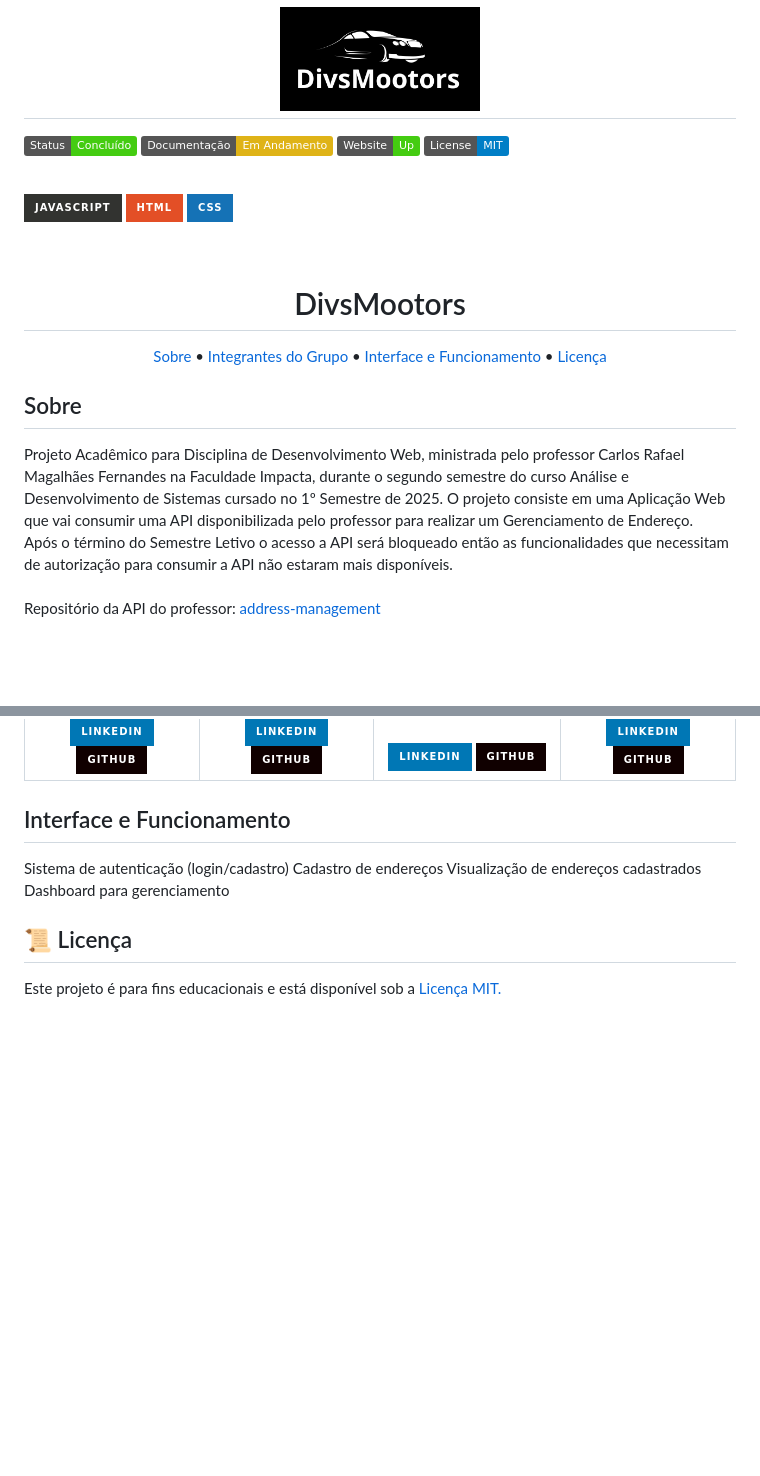
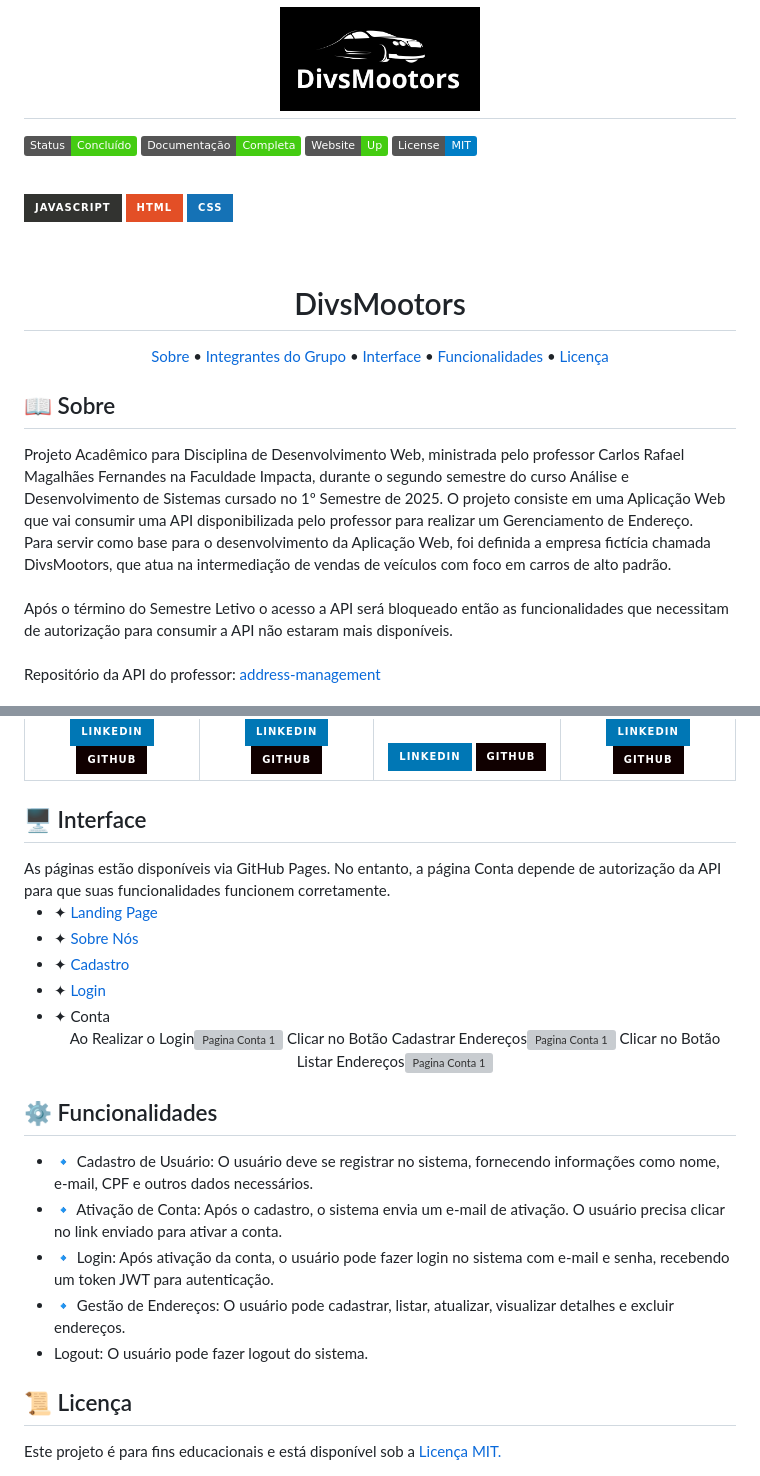
Before and after one commit to LucasAguiarN/DivsMootors, a Markdown page: README.md, 2 parts joined by grey strips. GitHub-like rendering; badges without logos; blank space fills up the shorter version; grey boxes are pictures that could not be loaded.

Commit message:
finalizando readme

```diff
--- a/README.md
+++ b/README.md
@@ -2,7 +2,7 @@
 
 <p>
     <img src="https://img.shields.io/badge/Status-Concluído-brightgreen" alt="Status = Concluído">
-    <img src="https://img.shields.io/badge/Documentação-Em_Andamento-yellow" alt="Documentação: Em Andamento">
+    <img src="https://img.shields.io/badge/Documentação-Completa-brightgreen" alt="Documentação: Completa">
     <img src="https://img.shields.io/badge/Website-Up-brightgreen" alt="Website: Up">
     <img src="https://img.shields.io/badge/License-MIT-blue" alt="License = MIT">
 </p>
@@ -20,12 +20,14 @@
 <p align="center">
     <a href="#sobre">Sobre</a> •
     <a href="#grupo">Integrantes do Grupo</a> •
-    <a href="#how-it-works">Interface e Funcionamento</a> •
+    <a href="#interface">Interface</a> •
+    <a href="#how-it-works">Funcionalidades</a> •
     <a href="#licença">Licença</a>
 </p>
 
-<h2 id="sobre">Sobre</h2>
+<h2 id="sobre">📖 Sobre</h2>
 Projeto Acadêmico para Disciplina de Desenvolvimento Web, ministrada pelo professor Carlos Rafael Magalhães Fernandes na Faculdade Impacta, durante o segundo semestre do curso Análise e Desenvolvimento de Sistemas cursado no 1º Semestre de 2025. O projeto consiste em uma Aplicação Web que vai consumir uma API disponibilizada pelo professor para realizar um Gerenciamento de Endereço.<br>
+Para servir como base para o desenvolvimento da Aplicação Web, foi definida a empresa fictícia chamada DivsMootors, que atua na intermediação de vendas de veículos com foco em carros de alto padrão.<br><br>
 Após o término do Semestre Letivo o acesso a API será bloqueado então as funcionalidades que necessitam de autorização para consumir a API não estaram mais disponíveis.
 <br><br>
 Repositório da API do professor: <a href="https://github.com/carlosrmfernandes/address-management">address-management</a>
@@ -60,11 +62,30 @@ Repositório da API do professor: <a href="https://github.com/carlosrmfernandes/
   </tr>
 </table>
 
-<h2 id="how-it-works">Interface e Funcionamento</h2>
-Sistema de autenticação (login/cadastro)
-Cadastro de endereços
-Visualização de endereços cadastrados
-Dashboard para gerenciamento
+<h2 id="interface">🖥️ Interface</h2>
+As páginas estão disponíveis via GitHub Pages. No entanto, a página Conta depende de autorização da API para que suas funcionalidades funcionem corretamente.
+<ul style="list-style: none; padding-left: 0">
+  <li>✦ <a href="https://lucasaguiarn.github.io/DivsMootors/Landing_Page/index.html">Landing Page</a>
+  <li>✦ <a href="https://lucasaguiarn.github.io/DivsMootors/Sobre_Nos/index.html">Sobre Nós</a>
+  <li>✦ <a href="https://lucasaguiarn.github.io/DivsMootors/Cadastro/index.html">Cadastro</a>
+  <li>✦ <a href="https://lucasaguiarn.github.io/DivsMootors/Login/index.html">Login</a>
+  <li>✦ Conta<br>
+    <div align="center">
+      Ao Realizar o Login<img src="Pagina Conta_1.png" alt="Pagina Conta 1" width="400px">
+      Clicar no Botão Cadastrar Endereços<img src="Pagina Conta_2.png" alt="Pagina Conta 1" width="400px"></p>
+      Clicar no Botão Listar Endereços<img src="Pagina Conta_3.png" alt="Pagina Conta 1" width="400px">
+    </div>
+</ul>
+
+
+<h2 id="how-it-works">⚙️ Funcionalidades</h2>
+<ul style="list-style: none; padding-left: 0;">
+  <li>🔹 Cadastro de Usuário: O usuário deve se registrar no sistema, fornecendo informações como nome, e-mail, CPF e outros dados necessários.</li>
+  <li>🔹 Ativação de Conta: Após o cadastro, o sistema envia um e-mail de ativação. O usuário precisa clicar no link enviado para ativar a conta.</li>
+  <li>🔹 Login: Após ativação da conta, o usuário pode fazer login no sistema com e-mail e senha, recebendo um token JWT para autenticação.</li>
+  <li>🔹 Gestão de Endereços: O usuário pode cadastrar, listar, atualizar, visualizar detalhes e excluir endereços.</li>
+  <li>Logout: O usuário pode fazer logout do sistema.</li>
+</ul>
 
 <h2 id="licença">📜 Licença</h2>
 Este projeto é para fins educacionais e está disponível sob a <a href="./LICENSE">Licença MIT.</a>
```
Also changed, not shown: other parts of README.md (+1 -1 lines).
